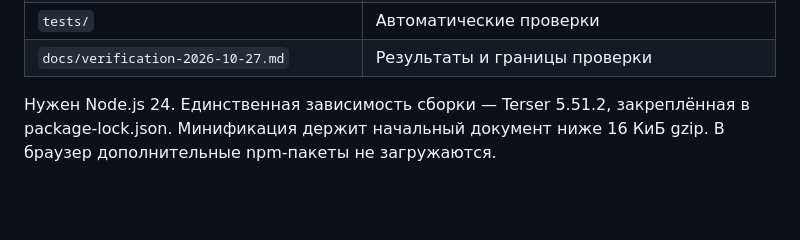
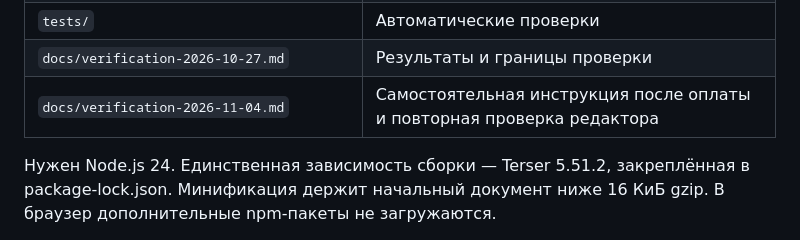
Before and after one commit to kattestgai-bot/Invella, a Markdown page: README.md, the part around the change. GitHub-like rendering; blank space fills up the shorter version.

```diff
--- a/README.md
+++ b/README.md
@@ -44,6 +44,7 @@ HTML/CSS/JavaScript, Vercel Functions, Supabase Auth/Postgres/Storage и ЮKassa
 | `supabase/schema-snapshot.sql` | Снимок схемы, политик и прав без данных клиентов |
 | `tests/` | Автоматические проверки |
 | `docs/verification-2026-10-27.md` | Результаты и границы проверки |
+| `docs/verification-2026-11-04.md` | Самостоятельная инструкция после оплаты и повторная проверка редактора |
 
 Нужен Node.js 24. Единственная зависимость сборки — Terser 5.51.2, закреплённая в package-lock.json. Минификация держит начальный документ ниже 16 КиБ gzip. В браузер дополнительные npm-пакеты не загружаются.
 
```
Also changed, not shown: docs/verification-2026-11-04.md (added, +38 -0 lines).
